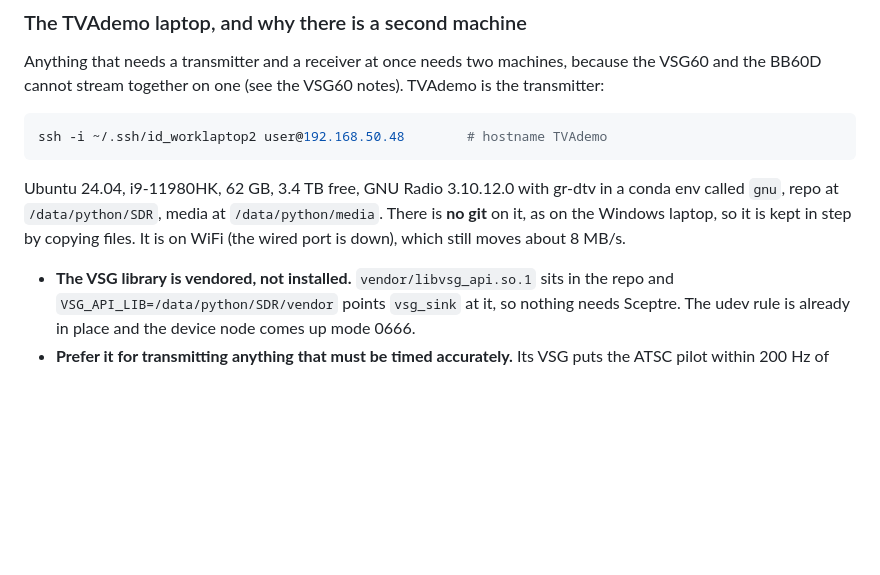
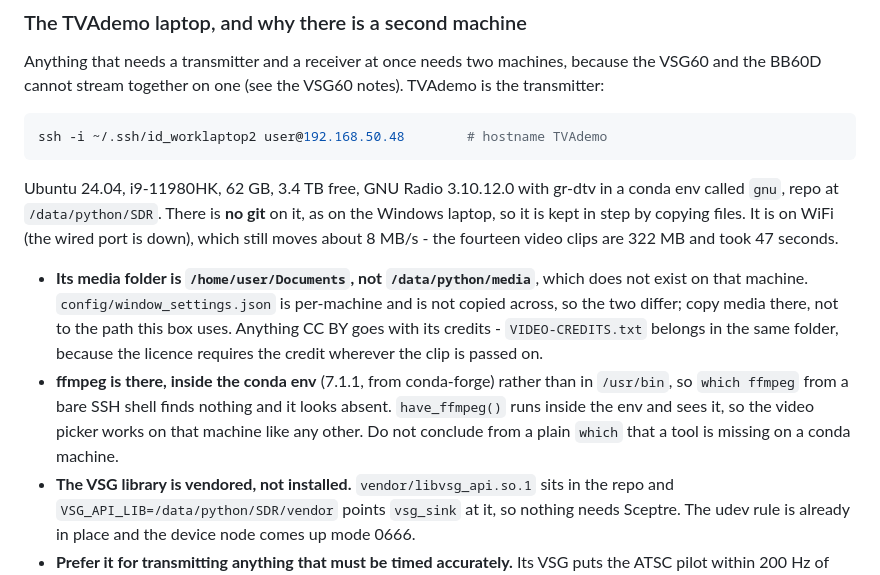
Before and after one commit to rouge1/SDR, a Markdown page: CLAUDE.md, the part around the change. GitHub-like rendering; blank space fills up the shorter version.

Commit message:
correct what the notes say about TVAdemo's media and ffmpeg
Two facts in the TVAdemo section were wrong, and both of them sent me down a
blind alley this session.

Its media folder is /home/user/Documents. The notes said /data/python/media,
which is this machine's path and does not exist over there at all -
config/window_settings.json is per-machine and is not one of the files kept
in step, so the two genuinely differ. The fourteen video clips and
VIDEO-CREDITS.txt are now in the right folder on that machine, and its NTSC
video picker lists all fourteen. The credits file travels with them because
four of the clips are CC BY, whose terms require the credit wherever the
material is passed on.

And it does have ffmpeg - 7.1.1, inside the conda env rather than in
/usr/bin, so `which ffmpeg` from a bare SSH shell finds nothing and it reads
as absent. I had told the user twice that the machine could only transmit
the built-in pattern for want of it. have_ffmpeg() runs inside the env and
sees it, so the picker works there like anywhere else.

Verified by checksum: all seven source files of the previous commit and all
fifteen media files are byte-identical on both machines, and
scripts/test_dialog_layout.py passes 60/60 on TVAdemo as well.

Co-Authored-By: Claude Opus 5 <noreply@anthropic.com>
Claude-Session: https://claude.ai/code/session_01JWvBJfrJKBUA2LoscaBzwT

````diff
--- a/CLAUDE.md
+++ b/CLAUDE.md
@@ -1183,11 +1183,22 @@ ssh -i ~/.ssh/id_worklaptop2 user@192.168.50.48        # hostname TVAdemo
 ```
 
 Ubuntu 24.04, i9-11980HK, 62 GB, 3.4 TB free, GNU Radio 3.10.12.0 with gr-dtv
-in a conda env called `gnu`, repo at `/data/python/SDR`, media at
-`/data/python/media`. There is **no git** on it, as on the Windows laptop, so
-it is kept in step by copying files. It is on WiFi (the wired port is down),
-which still moves about 8 MB/s.
+in a conda env called `gnu`, repo at `/data/python/SDR`. There is **no git**
+on it, as on the Windows laptop, so it is kept in step by copying files. It is
+on WiFi (the wired port is down), which still moves about 8 MB/s - the fourteen
+video clips are 322 MB and took 47 seconds.
 
+- **Its media folder is `/home/user/Documents`, not `/data/python/media`**,
+  which does not exist on that machine. `config/window_settings.json` is
+  per-machine and is not copied across, so the two differ; copy media there,
+  not to the path this box uses. Anything CC BY goes with its credits -
+  `VIDEO-CREDITS.txt` belongs in the same folder, because the licence
+  requires the credit wherever the clip is passed on.
+- **ffmpeg is there, inside the conda env** (7.1.1, from conda-forge) rather
+  than in `/usr/bin`, so `which ffmpeg` from a bare SSH shell finds nothing
+  and it looks absent. `have_ffmpeg()` runs inside the env and sees it, so
+  the video picker works on that machine like any other. Do not conclude
+  from a plain `which` that a tool is missing on a conda machine.
 - **The VSG library is vendored, not installed.** `vendor/libvsg_api.so.1`
   sits in the repo and `VSG_API_LIB=/data/python/SDR/vendor` points
   `vsg_sink` at it, so nothing needs Sceptre. The udev rule is already in
````
